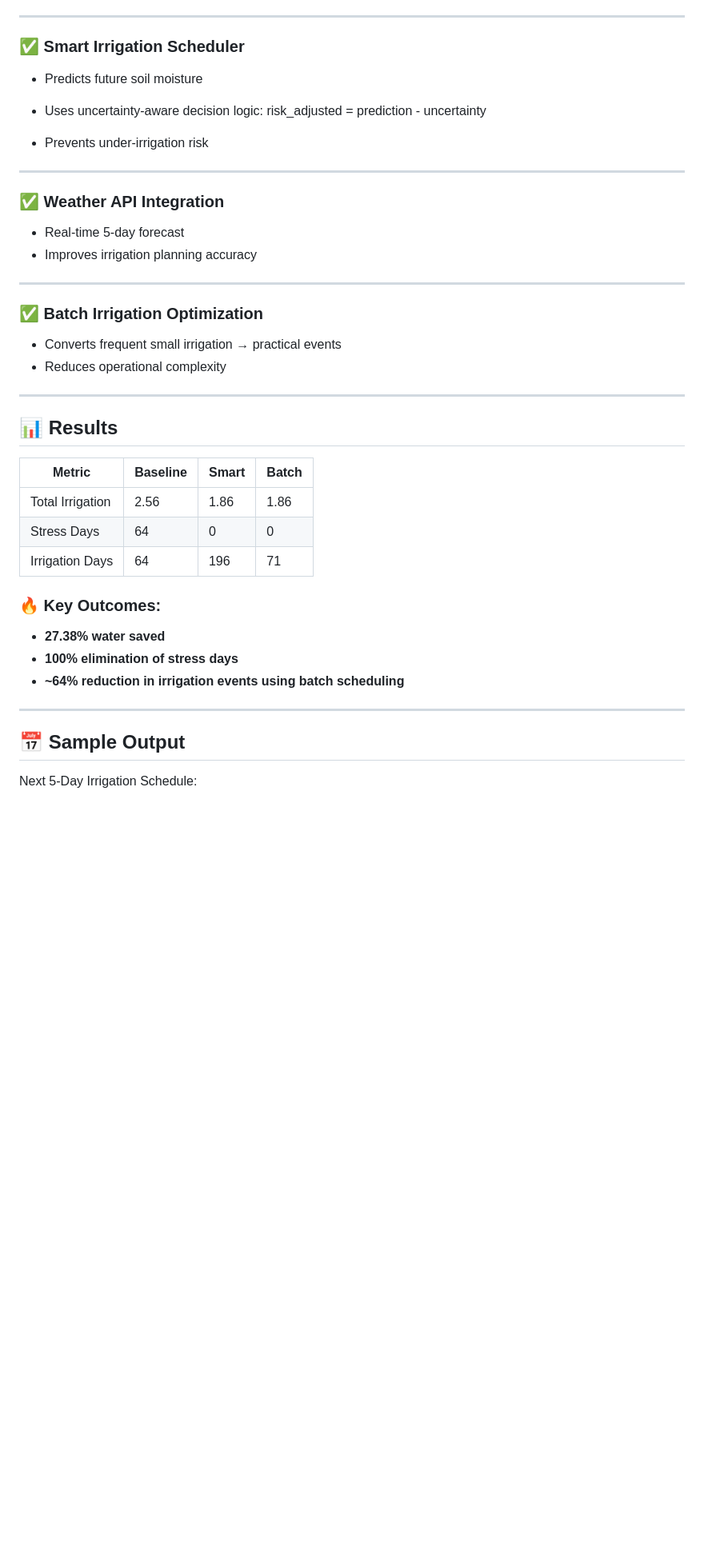
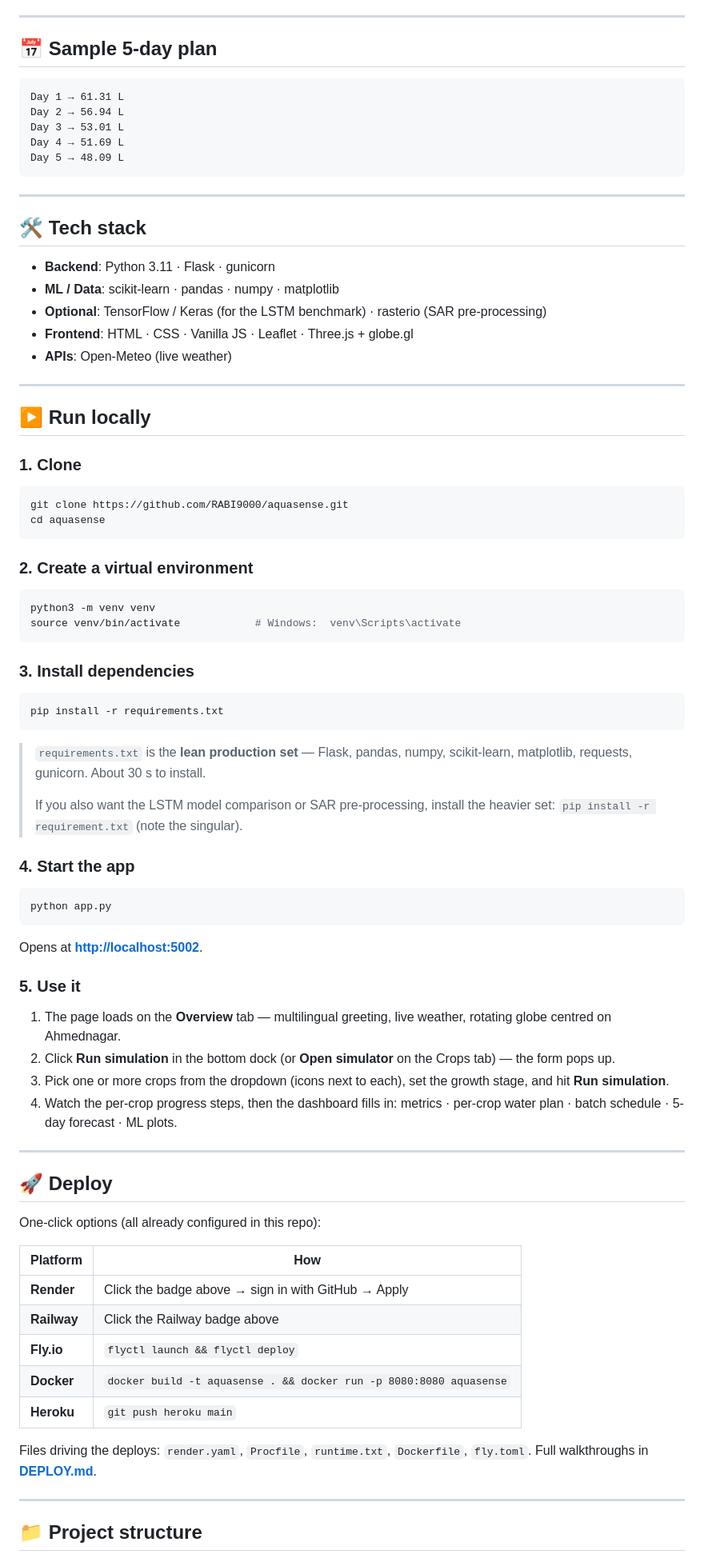
Before and after one commit to RABI9000/aquasense, a Markdown page: README.md, the part around one of its changes. Shown at 80% size. Drawn GitHub-style; blank space fills up the shorter version.

````diff
--- a/README.md
+++ b/README.md
@@ -61,42 +82,93 @@ Smart Scheduler → Batch Optimization
 
 ---
 
-### ✅ Smart Irrigation Scheduler
-- Predicts future soil moisture
-- Uses uncertainty-aware decision logic:
-risk_adjusted = prediction - uncertainty
+## 📅 Sample 5-day plan
 
-- Prevents under-irrigation risk
+```
+Day 1 → 61.31 L
+Day 2 → 56.94 L
+Day 3 → 53.01 L
+Day 4 → 51.69 L
+Day 5 → 48.09 L
+```
 
 ---
 
-### ✅ Weather API Integration
-- Real-time 5-day forecast
-- Improves irrigation planning accuracy
+## 🛠️ Tech stack
+
+- **Backend**: Python 3.11 · Flask · gunicorn
+- **ML / Data**: scikit-learn · pandas · numpy · matplotlib
+- **Optional**: TensorFlow / Keras (for the LSTM benchmark) · rasterio (SAR pre-processing)
+- **Frontend**: HTML · CSS · Vanilla JS · Leaflet · Three.js + globe.gl
+- **APIs**: Open-Meteo (live weather)
 
 ---
 
-### ✅ Batch Irrigation Optimization
-- Converts frequent small irrigation → practical events
-- Reduces operational complexity
+## ▶️ Run locally
+
+### 1. Clone
+
+```bash
+git clone https://github.com/RABI9000/aquasense.git
+cd aquasense
+```
+
+### 2. Create a virtual environment
+
+```bash
+python3 -m venv venv
+source venv/bin/activate            # Windows:  venv\Scripts\activate
+```
+
+### 3. Install dependencies
+
+```bash
+pip install -r requirements.txt
+```
+
+> `requirements.txt` is the **lean production set** — Flask, pandas, numpy,
+> scikit-learn, matplotlib, requests, gunicorn. About 30 s to install.
+>
+> If you also want the LSTM model comparison or SAR pre-processing, install
+> the heavier set: `pip install -r requirement.txt` (note the singular).
+
+### 4. Start the app
+
+```bash
+python app.py
+```
+
+Opens at **<http://localhost:5002>**.
+
+### 5. Use it
+
+1. The page loads on the **Overview** tab — multilingual greeting, live
+   weather, rotating globe centred on Ahmednagar.
+2. Click **Run simulation** in the bottom dock (or **Open simulator** on the
+   Crops tab) — the form pops up.
+3. Pick one or more crops from the dropdown (icons next to each), set the
+   growth stage, and hit **Run simulation**.
+4. Watch the per-crop progress steps, then the dashboard fills in:
+   metrics · per-crop water plan · batch schedule · 5-day forecast · ML plots.
 
 ---
 
-## 📊 Results
+## 🚀 Deploy
 
-| Metric | Baseline | Smart | Batch |
-|-------|--------|------|------|
-| Total Irrigation | 2.56 | 1.86 | 1.86 |
-| Stress Days | 64 | 0 | 0 |
-| Irrigation Days | 64 | 196 | 71 |
+One-click options (all already configured in this repo):
 
-### 🔥 Key Outcomes:
-- **27.38% water saved**
-- **100% elimination of stress days**
-- **~64% reduction in irrigation events using batch scheduling**
+| Platform | How |
+| --- | --- |
+| **Render** | Click the badge above → sign in with GitHub → Apply |
+| **Railway** | Click the Railway badge above |
+| **Fly.io** | `flyctl launch && flyctl deploy` |
+| **Docker** | `docker build -t aquasense . && docker run -p 8080:8080 aquasense` |
+| **Heroku** | `git push heroku main` |
+
+Files driving the deploys: `render.yaml`, `Procfile`, `runtime.txt`,
+`Dockerfile`, `fly.toml`. Full walkthroughs in **[DEPLOY.md](./DEPLOY.md)**.
 
 ---
 
-## 📅 Sample Output
-Next 5-Day Irrigation Schedule:
+## 📁 Project structure
 
````
Also changed, not shown: other parts of README.md (+118 -83 lines).
